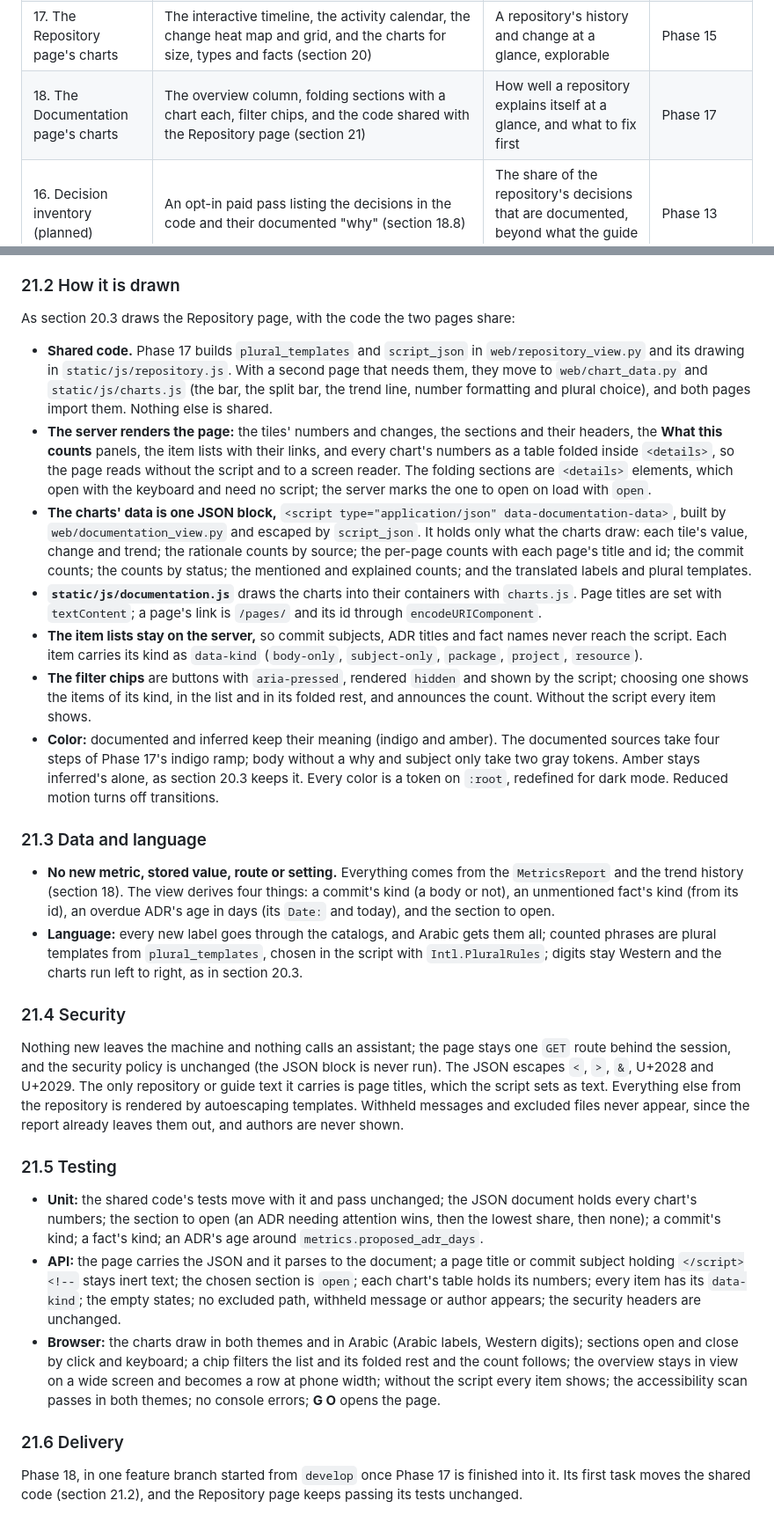
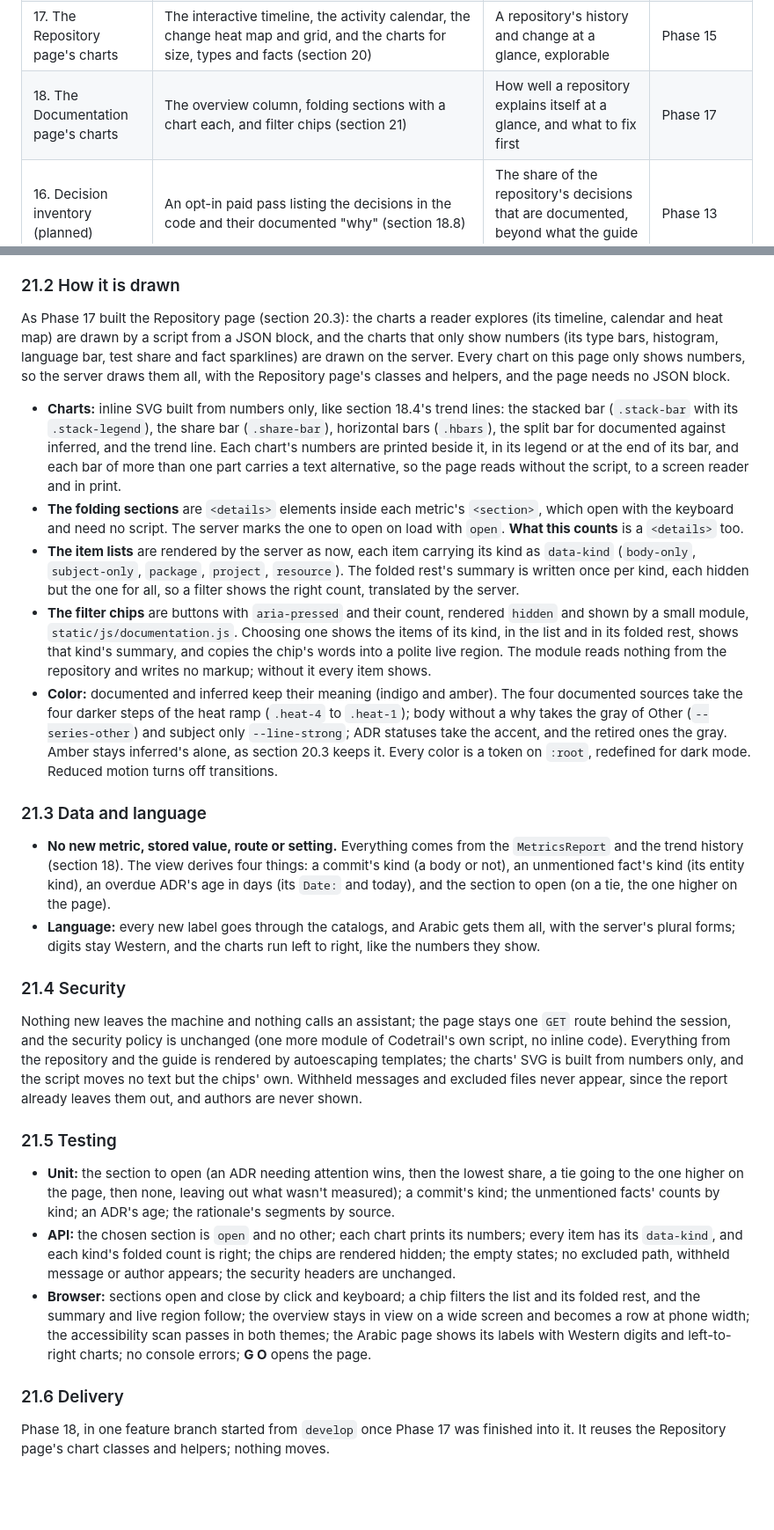
Before and after one commit to mohamed-abdelsattar92/codetrail, a Markdown page: docs/design/2026-10-05-codetrail-design.md, 2 parts joined by grey strips. Shown at 88% size. Rendered like a GitHub page; blank space fills up the shorter version.

Commit message:
docs(docs): draw the Documentation page's charts on the server, as Phase 17 does
What: sections 21.2 to 21.6 now say the Documentation page draws its
charts on the server as inline SVG, with the Repository page's classes
and helpers (stack-bar, share-bar, hbars, the split bar, the trend
line), and needs no JSON block. The folding sections and What this
counts are <details> elements; a small documentation.js runs only the
filter chips, whose folded counts the server writes once per kind. The
plan to move plural_templates and script_json to shared modules is
dropped. A tie for the section to open goes to the one higher on the
page, and a fact's kind is its entity kind.

Why: the founder asked for the same approach as Phase 17 for
consistency. Phase 17 as merged draws only its explorable charts (the
timeline, the calendar, the heat map) from a JSON block, and every
chart that only shows numbers on the server. Every chart on the
Documentation page only shows numbers, so the founder chose to match
Phase 17 as built.

Alternatives considered: keeping section 21 as written (every chart
from JSON through a shared charts.js), which would draw the same bars
two ways across the two pages.

Risks: none new; the security policy is unchanged and repository text
stays in autoescaping templates.

Agent and model: Claude Code, Claude Opus 5.5

Co-Authored-By: Claude Opus 5.5 <noreply@anthropic.com>

```diff
--- a/docs/design/2026-10-05-codetrail-design.md
+++ b/docs/design/2026-10-05-codetrail-design.md
@@ -595,7 +595,7 @@ Each phase is usable on its own, has its own implementation plan, and ends with
 | 14. Repository statistics | Tags in the mirror; history, releases, code size and facts; the Repository page, the home card and `codetrail stats` (section 19) | How old and big a repository is, how fast it moves, when it released and what it depends on, at no cost | Phase 13 |
 | 15. Where change happens | Hot spots by file, folder and guide area with their rationale, quiet code and commit size (section 19.1) | Where a repository changes most, and where documenting would help most | Phase 14 |
 | 17. The Repository page's charts | The interactive timeline, the activity calendar, the change heat map and grid, and the charts for size, types and facts (section 20) | A repository's history and change at a glance, explorable | Phase 15 |
-| 18. The Documentation page's charts | The overview column, folding sections with a chart each, filter chips, and the code shared with the Repository page (section 21) | How well a repository explains itself at a glance, and what to fix first | Phase 17 |
+| 18. The Documentation page's charts | The overview column, folding sections with a chart each, and filter chips (section 21) | How well a repository explains itself at a glance, and what to fix first | Phase 17 |
 | 16. Decision inventory (planned) | An opt-in paid pass listing the decisions in the code and their documented "why" (section 18.8) | The share of the repository's decisions that are documented, beyond what the guide wrote about | Phase 13 |
 
 ## 14. Answers to the brainstorm's open questions
@@ -1083,26 +1083,24 @@ Approved by the founder on 10 October 2026, from mockups reviewed in the design
 - **The empty states stay:** no facts yet, the metrics unavailable, no pages yet (the documented share's tile offers **Update the guide**, which opens the estimate dialog), and the history unreadable (the commits section says so and draws nothing).
 
 ### 21.2 How it is drawn
-As section 20.3 draws the Repository page, with the code the two pages share:
-- **Shared code.** Phase 17 builds `plural_templates` and `script_json` in `web/repository_view.py` and its drawing in `static/js/repository.js`. With a second page that needs them, they move to `web/chart_data.py` and `static/js/charts.js` (the bar, the split bar, the trend line, number formatting and plural choice), and both pages import them. Nothing else is shared.
-- **The server renders the page:** the tiles' numbers and changes, the sections and their headers, the **What this counts** panels, the item lists with their links, and every chart's numbers as a table folded inside `<details>`, so the page reads without the script and to a screen reader. The folding sections are `<details>` elements, which open with the keyboard and need no script; the server marks the one to open on load with `open`.
-- **The charts' data is one JSON block,** `<script type="application/json" data-documentation-data>`, built by `web/documentation_view.py` and escaped by `script_json`. It holds only what the charts draw: each tile's value, change and trend; the rationale counts by source; the per-page counts with each page's title and id; the commit counts; the counts by status; the mentioned and explained counts; and the translated labels and plural templates.
-- **`static/js/documentation.js`** draws the charts into their containers with `charts.js`. Page titles are set with `textContent`; a page's link is `/pages/` and its id through `encodeURIComponent`.
-- **The item lists stay on the server,** so commit subjects, ADR titles and fact names never reach the script. Each item carries its kind as `data-kind` (`body-only`, `subject-only`, `package`, `project`, `resource`).
-- **The filter chips** are buttons with `aria-pressed`, rendered `hidden` and shown by the script; choosing one shows the items of its kind, in the list and in its folded rest, and announces the count. Without the script every item shows.
-- **Color:** documented and inferred keep their meaning (indigo and amber). The documented sources take four steps of Phase 17's indigo ramp; body without a why and subject only take two gray tokens. Amber stays inferred's alone, as section 20.3 keeps it. Every color is a token on `:root`, redefined for dark mode. Reduced motion turns off transitions.
+As Phase 17 built the Repository page (section 20.3): the charts a reader explores (its timeline, calendar and heat map) are drawn by a script from a JSON block, and the charts that only show numbers (its type bars, histogram, language bar, test share and fact sparklines) are drawn on the server. Every chart on this page only shows numbers, so the server draws them all, with the Repository page's classes and helpers, and the page needs no JSON block.
+- **Charts:** inline SVG built from numbers only, like section 18.4's trend lines: the stacked bar (`.stack-bar` with its `.stack-legend`), the share bar (`.share-bar`), horizontal bars (`.hbars`), the split bar for documented against inferred, and the trend line. Each chart's numbers are printed beside it, in its legend or at the end of its bar, and each bar of more than one part carries a text alternative, so the page reads without the script, to a screen reader and in print.
+- **The folding sections** are `<details>` elements inside each metric's `<section>`, which open with the keyboard and need no script. The server marks the one to open on load with `open`. **What this counts** is a `<details>` too.
+- **The item lists** are rendered by the server as now, each item carrying its kind as `data-kind` (`body-only`, `subject-only`, `package`, `project`, `resource`). The folded rest's summary is written once per kind, each hidden but the one for all, so a filter shows the right count, translated by the server.
+- **The filter chips** are buttons with `aria-pressed` and their count, rendered `hidden` and shown by a small module, `static/js/documentation.js`. Choosing one shows the items of its kind, in the list and in its folded rest, shows that kind's summary, and copies the chip's words into a polite live region. The module reads nothing from the repository and writes no markup; without it every item shows.
+- **Color:** documented and inferred keep their meaning (indigo and amber). The four documented sources take the four darker steps of the heat ramp (`.heat-4` to `.heat-1`); body without a why takes the gray of Other (`--series-other`) and subject only `--line-strong`; ADR statuses take the accent, and the retired ones the gray. Amber stays inferred's alone, as section 20.3 keeps it. Every color is a token on `:root`, redefined for dark mode. Reduced motion turns off transitions.
 
 ### 21.3 Data and language
-- **No new metric, stored value, route or setting.** Everything comes from the `MetricsReport` and the trend history (section 18). The view derives four things: a commit's kind (a body or not), an unmentioned fact's kind (from its id), an overdue ADR's age in days (its `Date:` and today), and the section to open.
-- **Language:** every new label goes through the catalogs, and Arabic gets them all; counted phrases are plural templates from `plural_templates`, chosen in the script with `Intl.PluralRules`; digits stay Western and the charts run left to right, as in section 20.3.
+- **No new metric, stored value, route or setting.** Everything comes from the `MetricsReport` and the trend history (section 18). The view derives four things: a commit's kind (a body or not), an unmentioned fact's kind (its entity kind), an overdue ADR's age in days (its `Date:` and today), and the section to open (on a tie, the one higher on the page).
+- **Language:** every new label goes through the catalogs, and Arabic gets them all, with the server's plural forms; digits stay Western, and the charts run left to right, like the numbers they show.
 
 ### 21.4 Security
-Nothing new leaves the machine and nothing calls an assistant; the page stays one `GET` route behind the session, and the security policy is unchanged (the JSON block is never run). The JSON escapes `<`, `>`, `&`, U+2028 and U+2029. The only repository or guide text it carries is page titles, which the script sets as text. Everything else from the repository is rendered by autoescaping templates. Withheld messages and excluded files never appear, since the report already leaves them out, and authors are never shown.
+Nothing new leaves the machine and nothing calls an assistant; the page stays one `GET` route behind the session, and the security policy is unchanged (one more module of Codetrail's own script, no inline code). Everything from the repository and the guide is rendered by autoescaping templates; the charts' SVG is built from numbers only, and the script moves no text but the chips' own. Withheld messages and excluded files never appear, since the report already leaves them out, and authors are never shown.
 
 ### 21.5 Testing
-- **Unit:** the shared code's tests move with it and pass unchanged; the JSON document holds every chart's numbers; the section to open (an ADR needing attention wins, then the lowest share, then none); a commit's kind; a fact's kind; an ADR's age around `metrics.proposed_adr_days`.
-- **API:** the page carries the JSON and it parses to the document; a page title or commit subject holding `</script><!--` stays inert text; the chosen section is `open`; each chart's table holds its numbers; every item has its `data-kind`; the empty states; no excluded path, withheld message or author appears; the security headers are unchanged.
-- **Browser:** the charts draw in both themes and in Arabic (Arabic labels, Western digits); sections open and close by click and keyboard; a chip filters the list and its folded rest and the count follows; the overview stays in view on a wide screen and becomes a row at phone width; without the script every item shows; the accessibility scan passes in both themes; no console errors; **G O** opens the page.
+- **Unit:** the section to open (an ADR needing attention wins, then the lowest share, a tie going to the one higher on the page, then none, leaving out what wasn't measured); a commit's kind; the unmentioned facts' counts by kind; an ADR's age; the rationale's segments by source.
+- **API:** the chosen section is `open` and no other; each chart prints its numbers; every item has its `data-kind`, and each kind's folded count is right; the chips are rendered hidden; the empty states; no excluded path, withheld message or author appears; the security headers are unchanged.
+- **Browser:** sections open and close by click and keyboard; a chip filters the list and its folded rest, and the summary and live region follow; the overview stays in view on a wide screen and becomes a row at phone width; the accessibility scan passes in both themes; the Arabic page shows its labels with Western digits and left-to-right charts; no console errors; **G O** opens the page.
 
 ### 21.6 Delivery
-Phase 18, in one feature branch started from `develop` once Phase 17 is finished into it. Its first task moves the shared code (section 21.2), and the Repository page keeps passing its tests unchanged.
+Phase 18, in one feature branch started from `develop` once Phase 17 was finished into it. It reuses the Repository page's chart classes and helpers; nothing moves.
```
Also changed, not shown: other parts of docs/design/2026-10-05-codetrail-design.md (+1 -1 lines).
